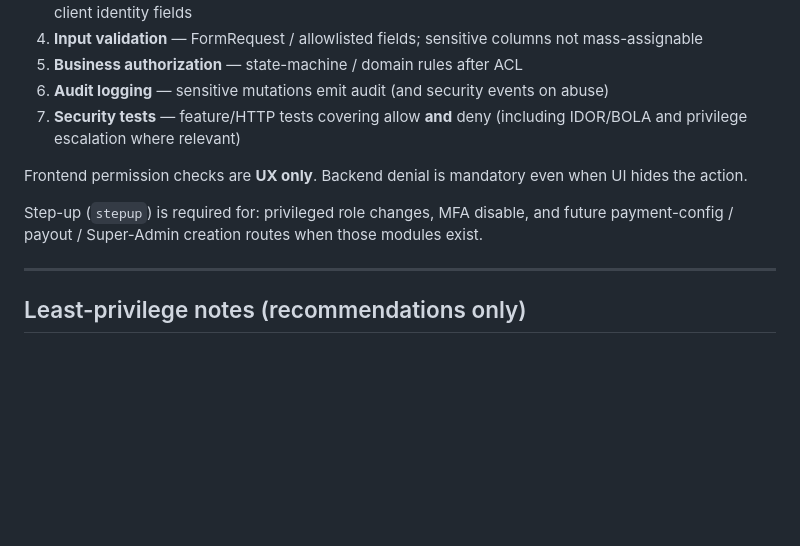
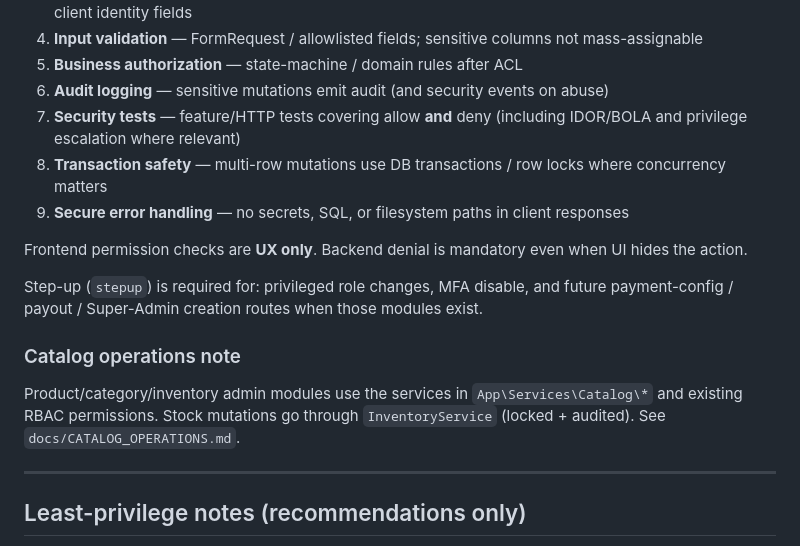
Before and after one commit to aminielmrindoko-01/ecommerce_platform, a Markdown page: docs/AUTHORIZATION.md, the part around the change. Rendered like a GitHub page; blank space fills up the shorter version.

Commit message:
Document catalog operations and extend security Definition of Done
Co-authored-by: Aminieli Mrindoko <aminielmrindoko-01@users.noreply.github.com>

```diff
--- a/docs/AUTHORIZATION.md
+++ b/docs/AUTHORIZATION.md
@@ -258,10 +258,16 @@ Every new protected SANA Market feature **must** ship with all of the following
 5. **Business authorization** — state-machine / domain rules after ACL
 6. **Audit logging** — sensitive mutations emit audit (and security events on abuse)
 7. **Security tests** — feature/HTTP tests covering allow **and** deny (including IDOR/BOLA and privilege escalation where relevant)
+8. **Transaction safety** — multi-row mutations use DB transactions / row locks where concurrency matters
+9. **Secure error handling** — no secrets, SQL, or filesystem paths in client responses
 
 Frontend permission checks are **UX only**. Backend denial is mandatory even when UI hides the action.
 
 Step-up (`stepup`) is required for: privileged role changes, MFA disable, and future payment-config / payout / Super-Admin creation routes when those modules exist.
+
+### Catalog operations note
+
+Product/category/inventory admin modules use the services in `App\Services\Catalog\*` and existing RBAC permissions. Stock mutations go through `InventoryService` (locked + audited). See `docs/CATALOG_OPERATIONS.md`.
 
 ---
 
```
Also changed, not shown: docs/CATALOG_OPERATIONS.md (added, +40 -0 lines).
